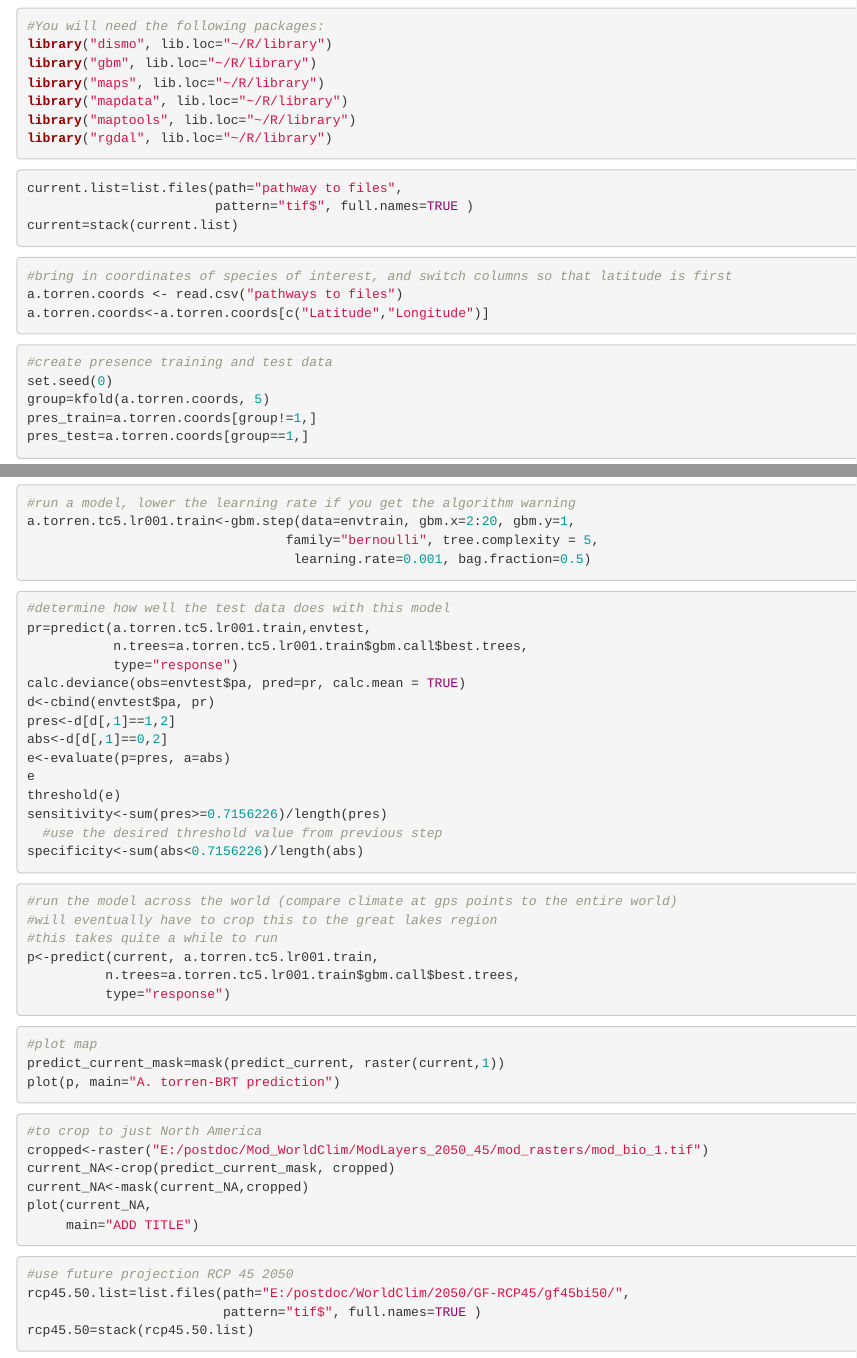
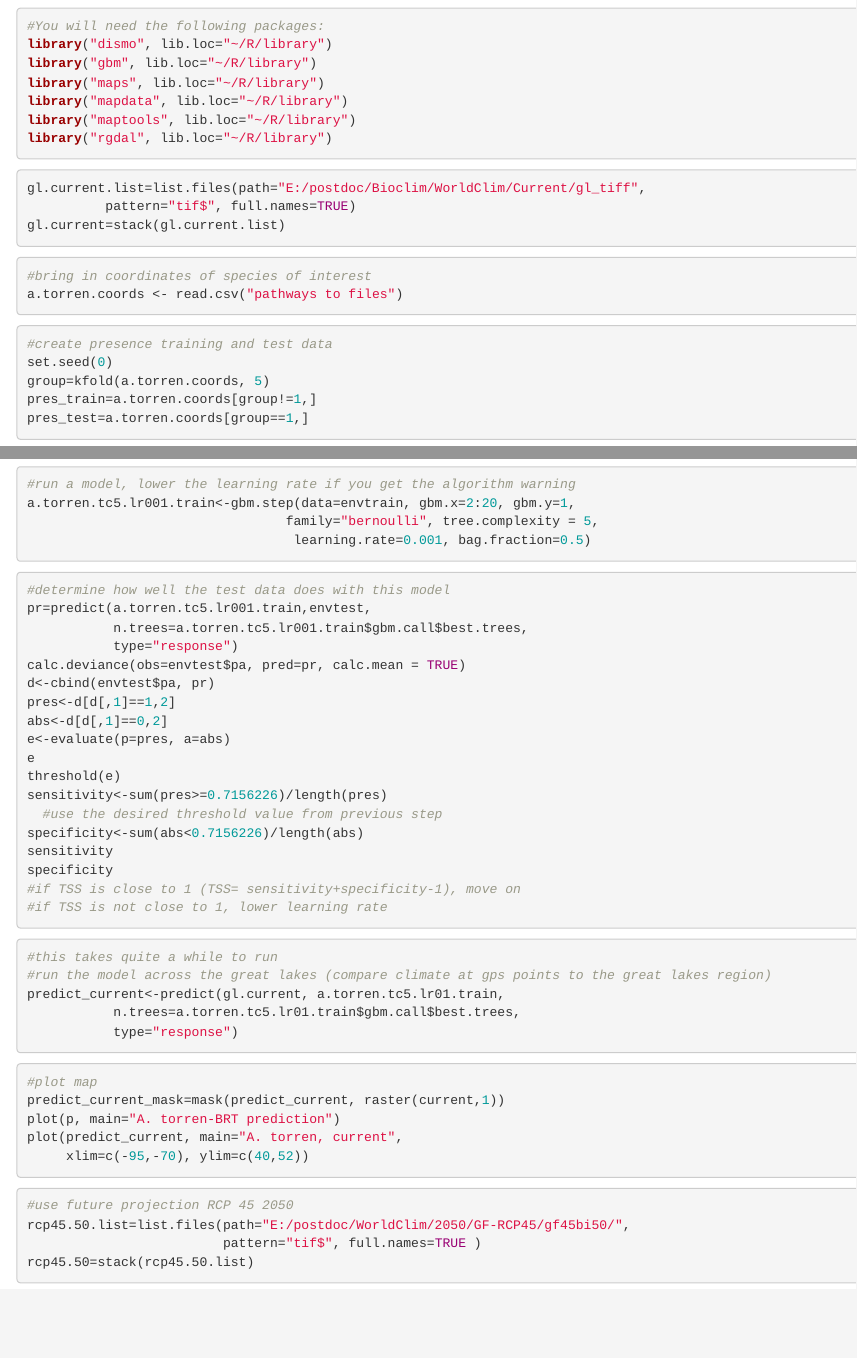
Before and after one commit to vaprescott/ClimateAndInvasiveRA, an R Markdown document (ClimateRAMarkdown.Rmd): the page in a window 1100 px wide, from 120 px down, and a second part further down, joined at a grey line. Rendered offline with R 4.5, knitr and Pandoc, with nearby package versions.

Commit message:
updated to focus on gl region

````diff
--- a/ClimateRAMarkdown.Rmd
+++ b/ClimateRAMarkdown.Rmd
@@ -20,15 +20,14 @@ library("rgdal", lib.loc="~/R/library")
 ```
 
 ```{r eval=FALSE}
-current.list=list.files(path="pathway to files",
-                        pattern="tif$", full.names=TRUE )
-current=stack(current.list)
+gl.current.list=list.files(path="E:/postdoc/Bioclim/WorldClim/Current/gl_tiff",
+          pattern="tif$", full.names=TRUE)
+gl.current=stack(gl.current.list)
 ```
 
 ```{r eval=FALSE}
-#bring in coordinates of species of interest, and switch columns so that latitude is first
+#bring in coordinates of species of interest
 a.torren.coords <- read.csv("pathways to files")
-a.torren.coords<-a.torren.coords[c("Latitude","Longitude")]
 ```
 
 ```{r eval=FALSE}
@@ -103,30 +102,26 @@ threshold(e)
 sensitivity<-sum(pres>=0.7156226)/length(pres)
   #use the desired threshold value from previous step
 specificity<-sum(abs<0.7156226)/length(abs)
+sensitivity
+specificity
+#if TSS is close to 1 (TSS= sensitivity+specificity-1), move on
+#if TSS is not close to 1, lower learning rate
 ```
 
 ```{r eval=FALSE}
-#run the model across the world (compare climate at gps points to the entire world)
-#will eventually have to crop this to the great lakes region
 #this takes quite a while to run
-p<-predict(current, a.torren.tc5.lr001.train,
-          n.trees=a.torren.tc5.lr001.train$gbm.call$best.trees,
-          type="response")
+#run the model across the great lakes (compare climate at gps points to the great lakes region)
+predict_current<-predict(gl.current, a.torren.tc5.lr01.train,
+           n.trees=a.torren.tc5.lr01.train$gbm.call$best.trees,
+           type="response")
 ```
 
 ```{r eval=FALSE}
 #plot map
 predict_current_mask=mask(predict_current, raster(current,1))
 plot(p, main="A. torren-BRT prediction")
-```
-
-```{r eval=FALSE}
-#to crop to just North America
-cropped<-raster("E:/postdoc/Mod_WorldClim/ModLayers_2050_45/mod_rasters/mod_bio_1.tif")
-current_NA<-crop(predict_current_mask, cropped)
-current_NA<-mask(current_NA,cropped)
-plot(current_NA,
-     main="ADD TITLE")
+plot(predict_current, main="A. torren, current",
+     xlim=c(-95,-70), ylim=c(40,52))
 ```
 
 ```{r eval=FALSE}
````
Also changed, not shown: ClimateRAMarkdown.html (added), ClimateRAMarkdown.Rmd (2 more changed lines).
